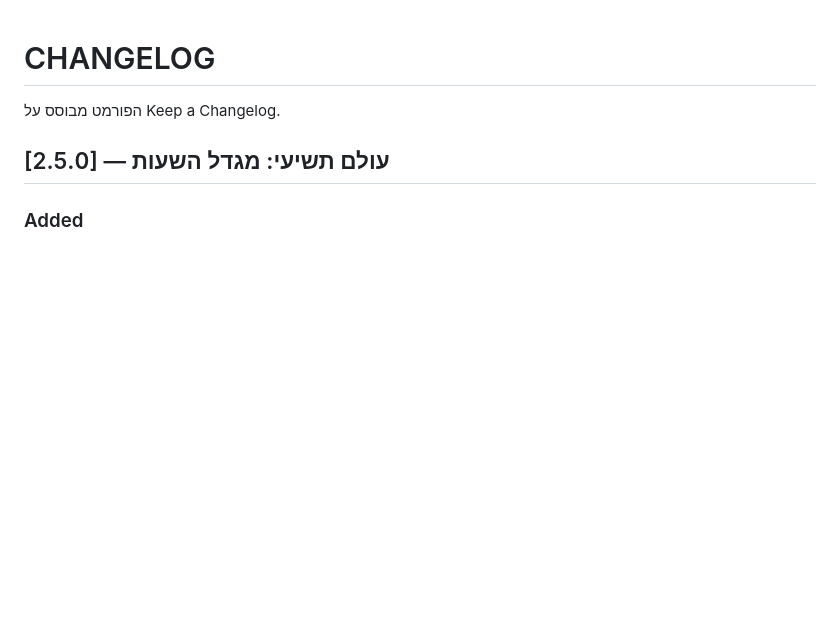
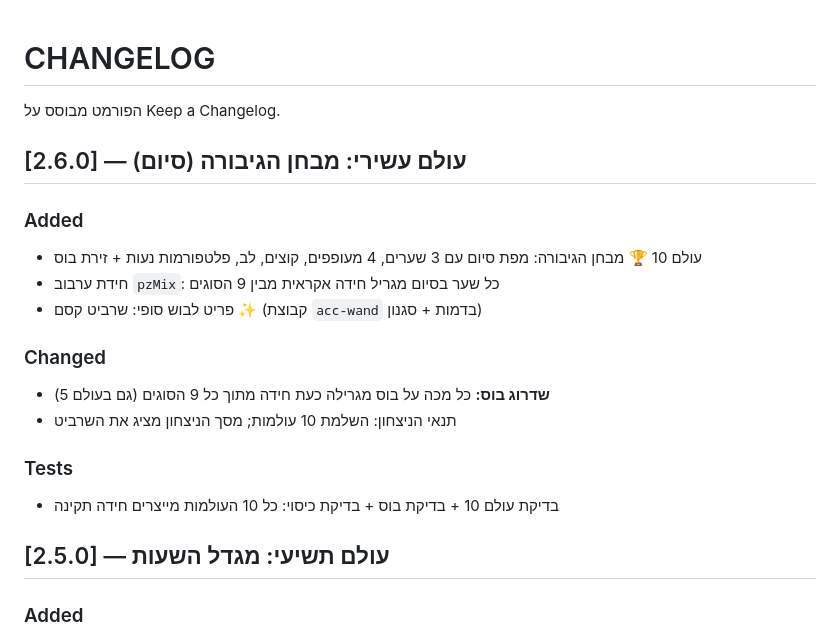
Before and after one commit to dudududi144-source/LENY, a Markdown page: CHANGELOG.md, the part around the change. Drawn GitHub-style; blank space fills up the shorter version.

Commit message:
docs: v2.6.0 changelog entry

```diff
--- a/CHANGELOG.md
+++ b/CHANGELOG.md
@@ -1,6 +1,17 @@
 # CHANGELOG
 
 הפורמט מבוסס על Keep a Changelog.
+
+## [2.6.0] — עולם עשירי: מבחן הגיבורה (סיום)
+### Added
+- עולם 10 🏆 מבחן הגיבורה: מפת סיום עם 3 שערים, 4 מעופפים, קוצים, לב, פלטפורמות נעות + זירת בוס
+- חידת ערבוב `pzMix`: כל שער בסיום מגריל חידה אקראית מבין 9 הסוגים
+- פריט לבוש סופי: שרביט קסם ✨ (קבוצת `acc-wand` בדמות + סגנון)
+### Changed
+- **שדרוג בוס:** כל מכה על בוס מגרילה כעת חידה מתוך כל 9 הסוגים (גם בעולם 5)
+- תנאי הניצחון: השלמת 10 עולמות; מסך הניצחון מציג את השרביט
+### Tests
+- בדיקת עולם 10 + בדיקת בוס + בדיקת כיסוי: כל 10 העולמות מייצרים חידה תקינה
 
 ## [2.5.0] — עולם תשיעי: מגדל השעות
 ### Added
```
